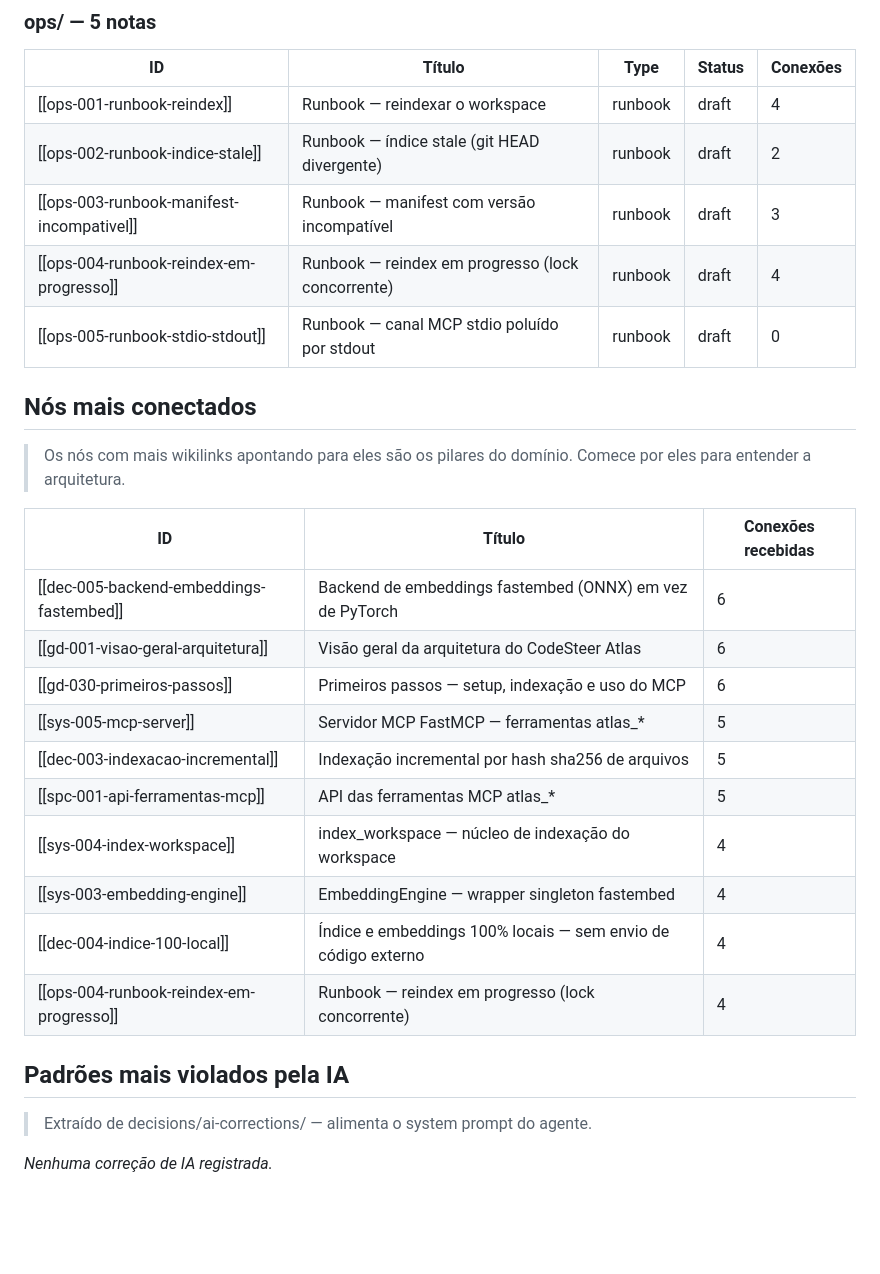
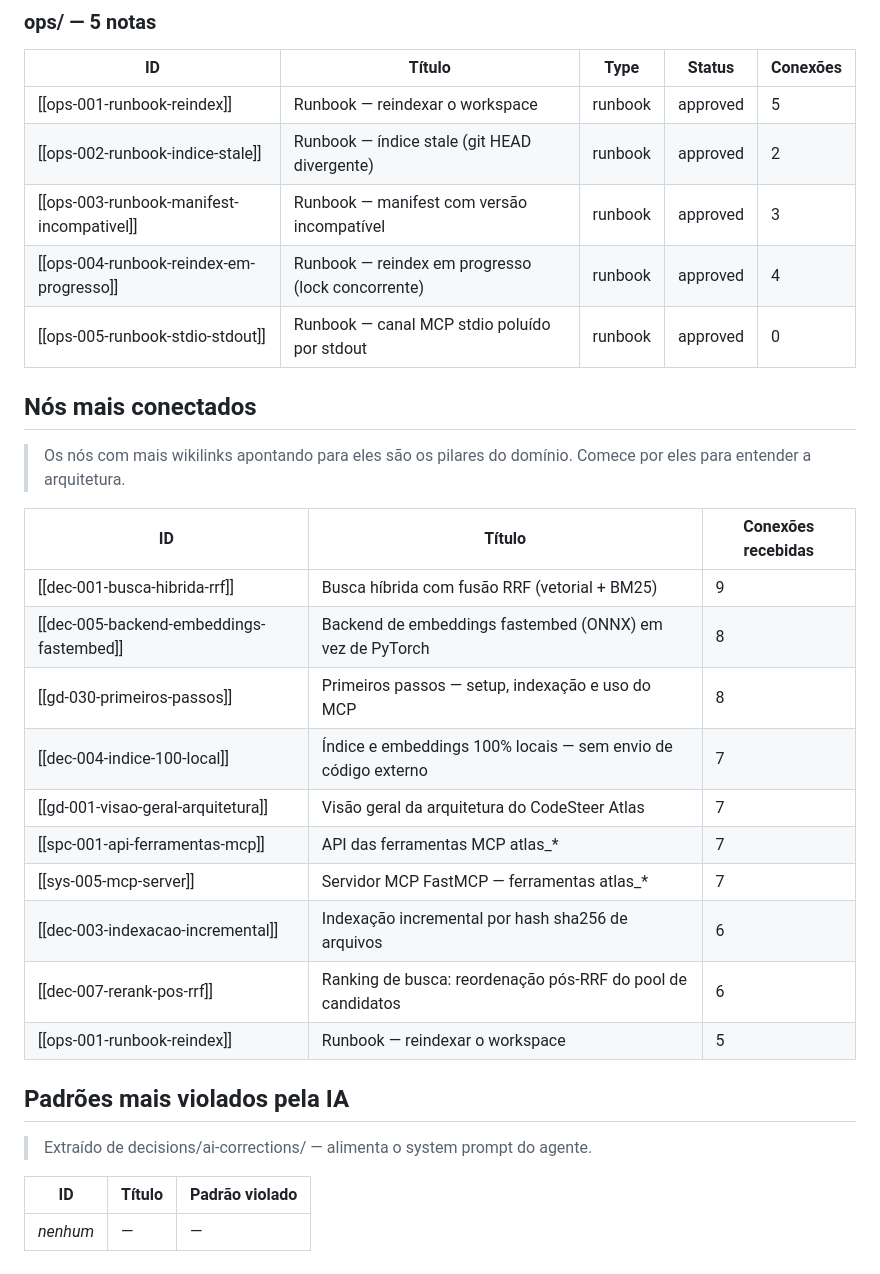
Before and after one commit to LuisCarlosLopes/codesteer-atlas, a Markdown page: cognitive-base/index.md, the part around one of its changes. Rendered like a GitHub page; blank space fills up the shorter version.

```diff
--- a/cognitive-base/index.md
+++ b/cognitive-base/index.md
@@ -41,11 +46,11 @@
 
 | ID | Título | Type | Status | Conexões |
 |---|---|---|---|---|
-| [[ops-001-runbook-reindex]] | Runbook — reindexar o workspace | runbook | draft | 4 |
-| [[ops-002-runbook-indice-stale]] | Runbook — índice stale (git HEAD divergente) | runbook | draft | 2 |
-| [[ops-003-runbook-manifest-incompativel]] | Runbook — manifest com versão incompatível | runbook | draft | 3 |
-| [[ops-004-runbook-reindex-em-progresso]] | Runbook — reindex em progresso (lock concorrente) | runbook | draft | 4 |
-| [[ops-005-runbook-stdio-stdout]] | Runbook — canal MCP stdio poluído por stdout | runbook | draft | 0 |
+| [[ops-001-runbook-reindex]] | Runbook — reindexar o workspace | runbook | approved | 5 |
+| [[ops-002-runbook-indice-stale]] | Runbook — índice stale (git HEAD divergente) | runbook | approved | 2 |
+| [[ops-003-runbook-manifest-incompativel]] | Runbook — manifest com versão incompatível | runbook | approved | 3 |
+| [[ops-004-runbook-reindex-em-progresso]] | Runbook — reindex em progresso (lock concorrente) | runbook | approved | 4 |
+| [[ops-005-runbook-stdio-stdout]] | Runbook — canal MCP stdio poluído por stdout | runbook | approved | 0 |
 
 ## Nós mais conectados
 
@@ -54,19 +59,21 @@
 
 | ID | Título | Conexões recebidas |
 |---|---|---|
-| [[dec-005-backend-embeddings-fastembed]] | Backend de embeddings fastembed (ONNX) em vez de PyTorch | 6 |
-| [[gd-001-visao-geral-arquitetura]] | Visão geral da arquitetura do CodeSteer Atlas | 6 |
-| [[gd-030-primeiros-passos]] | Primeiros passos — setup, indexação e uso do MCP | 6 |
-| [[sys-005-mcp-server]] | Servidor MCP FastMCP — ferramentas atlas_* | 5 |
-| [[dec-003-indexacao-incremental]] | Indexação incremental por hash sha256 de arquivos | 5 |
-| [[spc-001-api-ferramentas-mcp]] | API das ferramentas MCP atlas_* | 5 |
-| [[sys-004-index-workspace]] | index_workspace — núcleo de indexação do workspace | 4 |
-| [[sys-003-embedding-engine]] | EmbeddingEngine — wrapper singleton fastembed | 4 |
-| [[dec-004-indice-100-local]] | Índice e embeddings 100% locais — sem envio de código externo | 4 |
-| [[ops-004-runbook-reindex-em-progresso]] | Runbook — reindex em progresso (lock concorrente) | 4 |
+| [[dec-001-busca-hibrida-rrf]] | Busca híbrida com fusão RRF (vetorial + BM25) | 9 |
+| [[dec-005-backend-embeddings-fastembed]] | Backend de embeddings fastembed (ONNX) em vez de PyTorch | 8 |
+| [[gd-030-primeiros-passos]] | Primeiros passos — setup, indexação e uso do MCP | 8 |
+| [[dec-004-indice-100-local]] | Índice e embeddings 100% locais — sem envio de código externo | 7 |
+| [[gd-001-visao-geral-arquitetura]] | Visão geral da arquitetura do CodeSteer Atlas | 7 |
+| [[spc-001-api-ferramentas-mcp]] | API das ferramentas MCP atlas_* | 7 |
+| [[sys-005-mcp-server]] | Servidor MCP FastMCP — ferramentas atlas_* | 7 |
+| [[dec-003-indexacao-incremental]] | Indexação incremental por hash sha256 de arquivos | 6 |
+| [[dec-007-rerank-pos-rrf]] | Ranking de busca: reordenação pós-RRF do pool de candidatos | 6 |
+| [[ops-001-runbook-reindex]] | Runbook — reindexar o workspace | 5 |
 
 ## Padrões mais violados pela IA
 
 > Extraído de decisions/ai-corrections/ — alimenta o system prompt do agente.
 
-_Nenhuma correção de IA registrada._
+| ID | Título | Padrão violado |
+|---|---|---|
+| _nenhum_ | — | — |
```
Also changed, not shown: other parts of cognitive-base/index.md (+22 -17 lines), cognitive-base/decisions/dec-010-jev-entrega-compacta-opt-in.md (added, +122 -0 lines).
